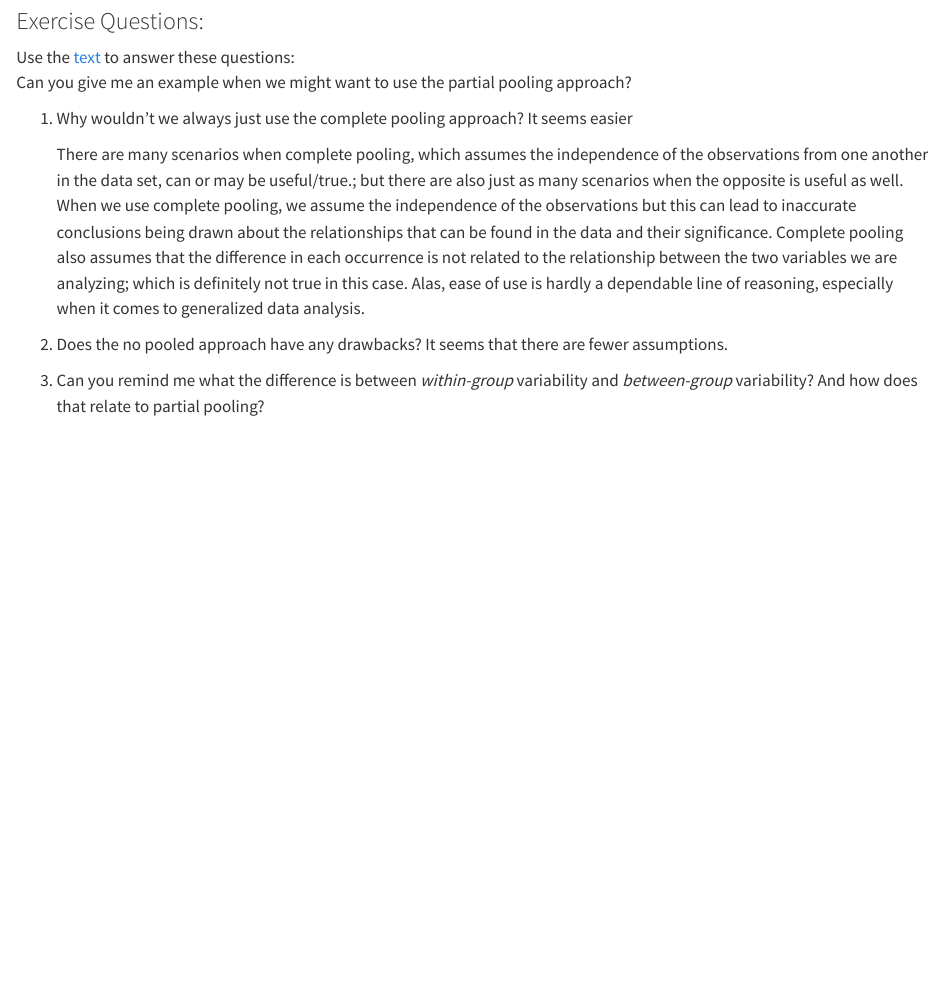
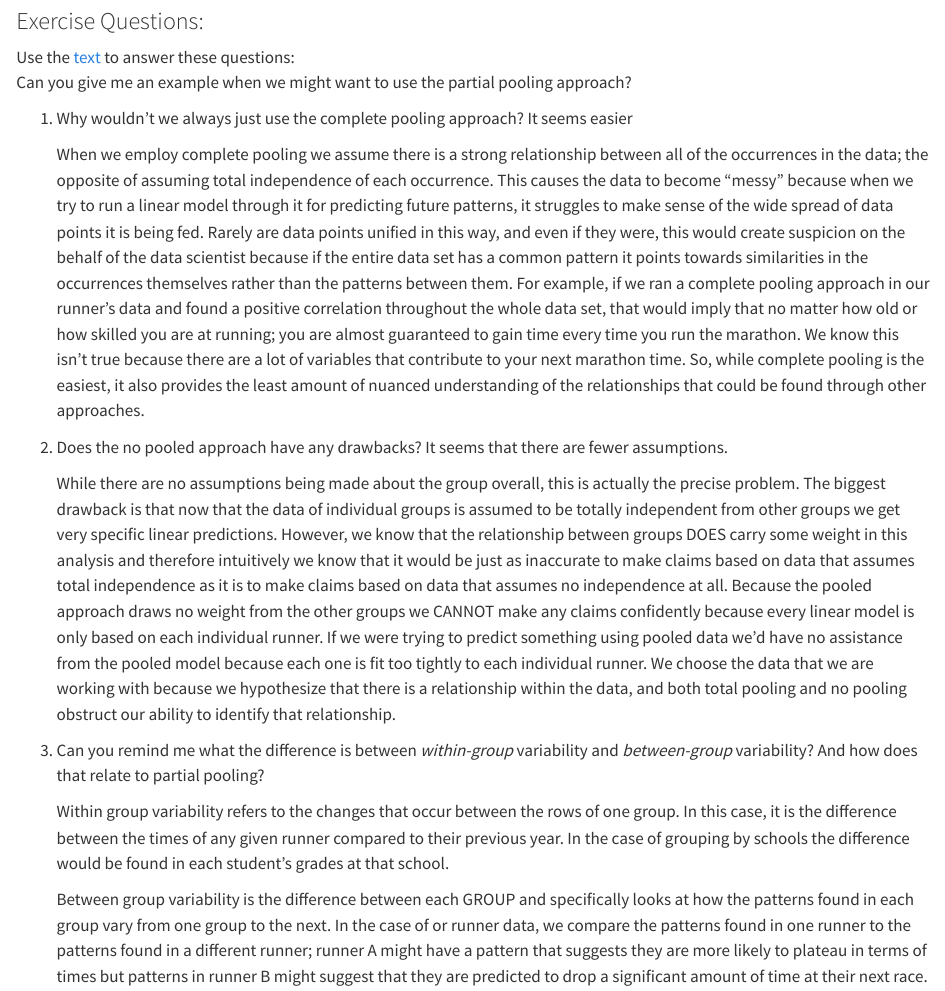
Before and after one commit to TallenVidal1/DS-400, a Quarto document (awesome_hierarchical_models.qmd): the page in a window 1100 px wide, from 6170 px down. Rendered offline with R 4.5, knitr and Pandoc in place of Quarto, with nearby package versions; some code elsewhere in the file could not run offline.

Commit message:
Done with this assignment(?)

```diff
--- a/awesome_hierarchical_models.qmd
+++ b/awesome_hierarchical_models.qmd
@@ -242,8 +242,14 @@ Can you give me an example when we might want to use the partial pooling approac
 
 1.  Why wouldn’t we always just use the complete pooling approach? It seems easier
 
-    There are many scenarios when complete pooling, which assumes the independence of the observations from one another in the data set, can or may be useful/true.; but there are also just as many scenarios when the opposite is useful as well. When we use complete pooling, we assume the independence of the observations but this can lead to inaccurate conclusions being drawn about the relationships that can be found in the data and their significance. Complete pooling also assumes that the difference in each occurrence is not related to the relationship between the two variables we are analyzing; which is definitely not true in this case. Alas, ease of use is hardly a dependable line of reasoning, especially when it comes to generalized data analysis.
+    When we employ complete pooling we assume there is a strong relationship between all of the occurrences in the data; the opposite of assuming total independence of each occurrence. This causes the data to become "messy" because when we try to run a linear model through it for predicting future patterns, it struggles to make sense of the wide spread of data points it is being fed. Rarely are data points unified in this way, and even if they were, this would create suspicion on the behalf of the data scientist because if the entire data set has a common pattern it points towards similarities in the occurrences themselves rather than the patterns between them. For example, if we ran a complete pooling approach in our runner's data and found a positive correlation throughout the whole data set, that would imply that no matter how old or how skilled you are at running; you are almost guaranteed to gain time every time you run the marathon. We know this isn't true because there are a lot of variables that contribute to your next marathon time. So, while complete pooling is the easiest, it also provides the least amount of nuanced understanding of the relationships that could be found through other approaches.
 
 2.  Does the no pooled approach have any drawbacks? It seems that there are fewer assumptions.
 
+    While there are no assumptions being made about the group overall, this is actually the precise problem. The biggest drawback is that now that the data of individual groups is assumed to be totally independent from other groups we get very specific linear predictions. However, we know that the relationship between groups DOES carry some weight in this analysis and therefore intuitively we know that it would be just as inaccurate to make claims based on data that assumes total independence as it is to make claims based on data that assumes no independence at all. Because the pooled approach draws no weight from the other groups we CANNOT make any claims confidently because every linear model is only based on each individual runner. If we were trying to predict something using pooled data we'd have no assistance from the pooled model because each one is fit too tightly to each individual runner. We choose the data that we are working with because we hypothesize that there is a relationship within the data, and both total pooling and no pooling obstruct our ability to identify that relationship.
+
 3.  Can you remind me what the difference is between *within-group* variability and *between-group* variability? And how does that relate to partial pooling?
+
+    Within group variability refers to the changes that occur between the rows of one group. In this case, it is the difference between the times of any given runner compared to their previous year. In the case of grouping by schools the difference would be found in each student's grades at that school.
+
+    Between group variability is the difference between each GROUP and specifically looks at how the patterns found in each group vary from one group to the next. In the case of or runner data, we compare the patterns found in one runner to the patterns found in a different runner; runner A might have a pattern that suggests they are more likely to plateau in terms of times but patterns in runner B might suggest that they are predicted to drop a significant amount of time at their next race.
```
